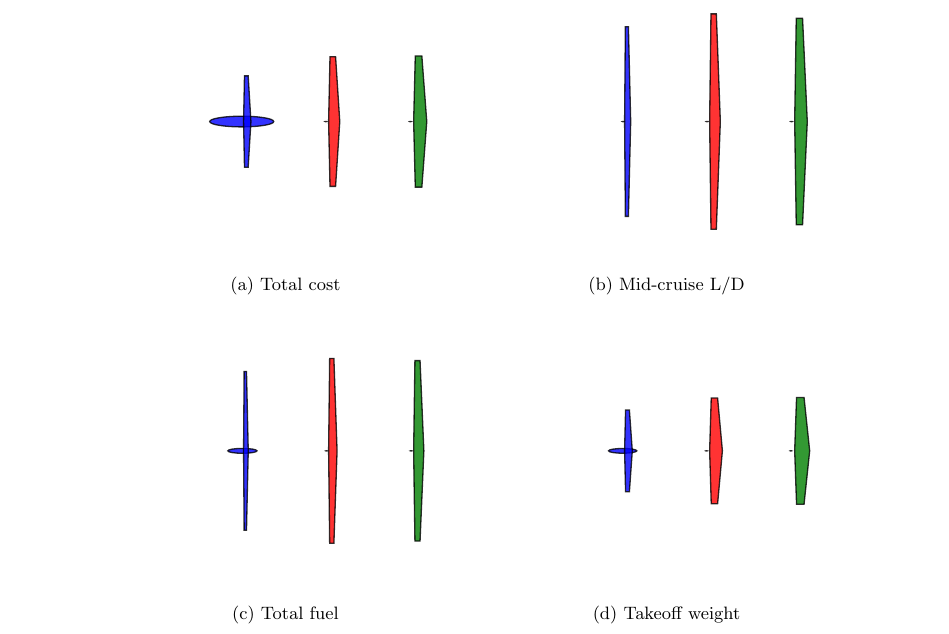
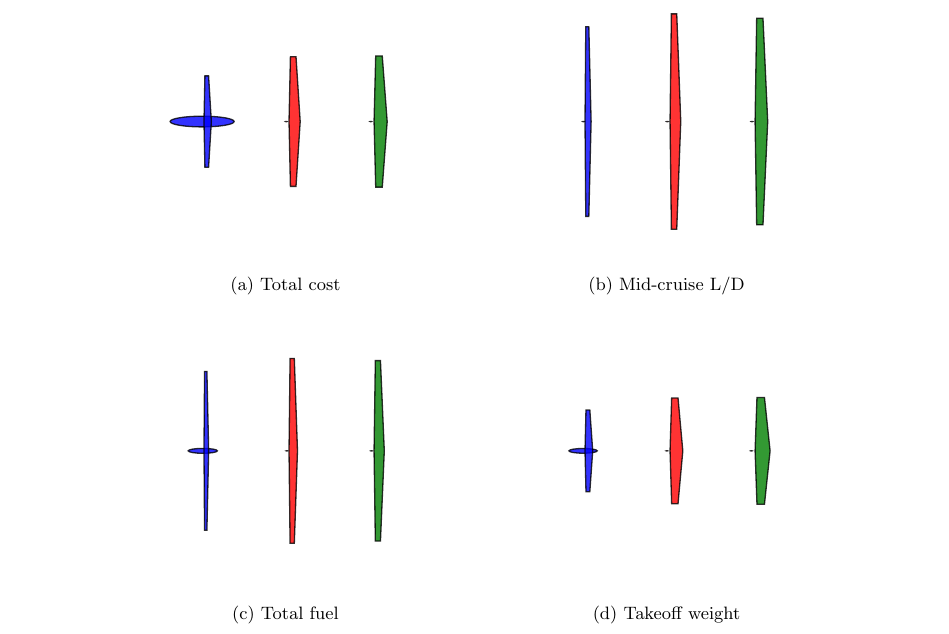
Before and after one commit to 1ozturkbe/robustSPpaper, a LaTeX paper (latex/main.tex, which reads latex/results.tex): part of page 15 of 19, cut so that both start at the same text. Compiled offline with pdfLaTeX; a LaTeX package or settings file that is missing is left out.

Commit message:
Hack for figure alignment.

```diff
--- a/latex/results.tex
+++ b/latex/results.tex
@@ -189,47 +189,47 @@ that would be expected to have a high degree of correlation and therefore yield
 \begin{figure}
     \begin{center}
         \begin{subfigure}{0.4\linewidth}
-            \begin{tikzpicture}
+            \makebox[\textwidth]{\begin{tikzpicture}
                 \node[inner sep=0] (l) at (-2.5,0)
                 {\includegraphics[height=5cm]{figures/2nominal.pdf}};
                 \node[inner sep=0] (c) at (-1,0)
                 {\includegraphics[height=5cm]{figures/2elliptical.pdf}};
                 \node[inner sep=0] (r) at (.5,0)
                 {\includegraphics[height=5cm]{figures/2box.pdf}};
-            \end{tikzpicture}
+            \end{tikzpicture}}
             \caption{Total cost}
         \end{subfigure}
         \begin{subfigure}{0.4\linewidth}
-            \begin{tikzpicture}
+            \makebox[\textwidth]{\begin{tikzpicture}
                 \node[inner sep=0] (l) at (-2.5,0)
                 {\includegraphics[height=5cm]{figures/3nominal.pdf}};
                 \node[inner sep=0] (c) at (-1,0)
                 {\includegraphics[height=5cm]{figures/3elliptical.pdf}};
                 \node[inner sep=0] (r) at (.5,0)
                 {\includegraphics[height=5cm]{figures/3box.pdf}};
-            \end{tikzpicture}
+            \end{tikzpicture}}
             \caption{Mid-cruise L/D}
         \end{subfigure}
         \begin{subfigure}{0.4\linewidth}
-            \begin{tikzpicture}
+            \makebox[\textwidth]{\begin{tikzpicture}
                 \node[inner sep=0] (l) at (-2.5,0)
                 {\includegraphics[height=5cm]{figures/0nominal.pdf}};
                 \node[inner sep=0] (c) at (-1,0)
                 {\includegraphics[height=5cm]{figures/0elliptical.pdf}};
                 \node[inner sep=0] (r) at (.5,0)
                 {\includegraphics[height=5cm]{figures/0box.pdf}};
-            \end{tikzpicture}
+            \end{tikzpicture}}
             \caption{Total fuel}
         \end{subfigure}
         \begin{subfigure}{0.4\linewidth}
-            \begin{tikzpicture}
+            \makebox[\textwidth]{\begin{tikzpicture}
                 \node[inner sep=0] (l) at (-2.5,0)
                 {\includegraphics[height=5cm]{figures/1nominal.pdf}};
                 \node[inner sep=0] (c) at (-1,0)
                 {\includegraphics[height=5cm]{figures/1elliptical.pdf}};
                 \node[inner sep=0] (r) at (.5,0)
                 {\includegraphics[height=5cm]{figures/1box.pdf}};
-            \end{tikzpicture}
+            \end{tikzpicture}}
             \caption{Takeoff weight}
         \end{subfigure}
         \caption{Sketches of the aircraft drawn for corresponding spider plots. Drawn to scale for comparison.}
```
